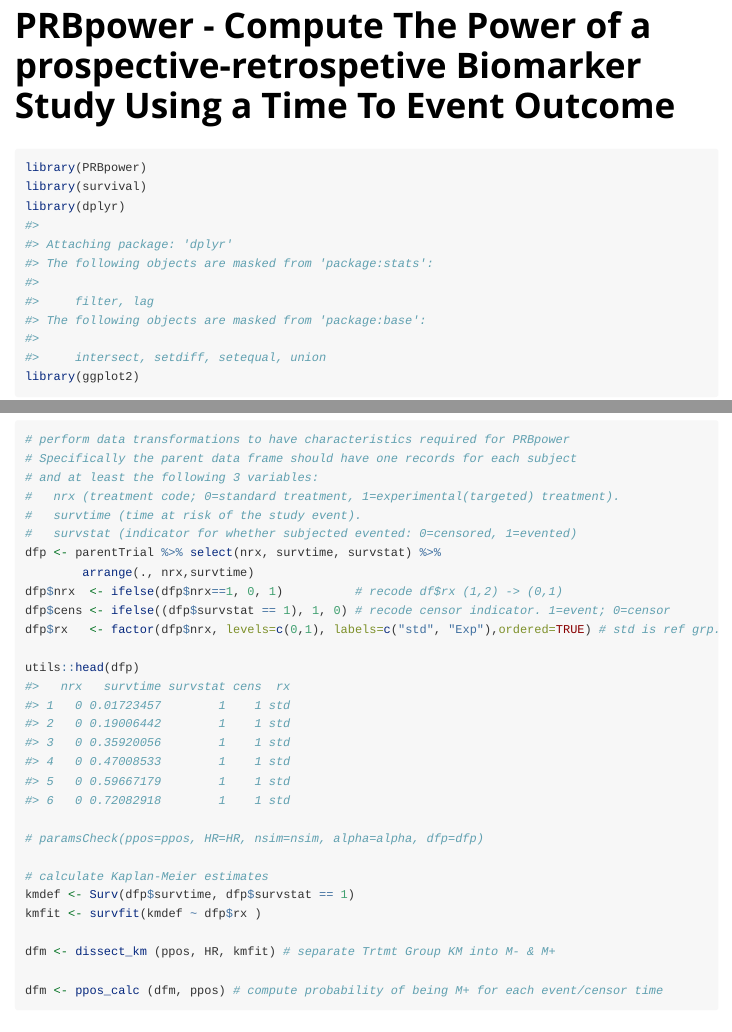
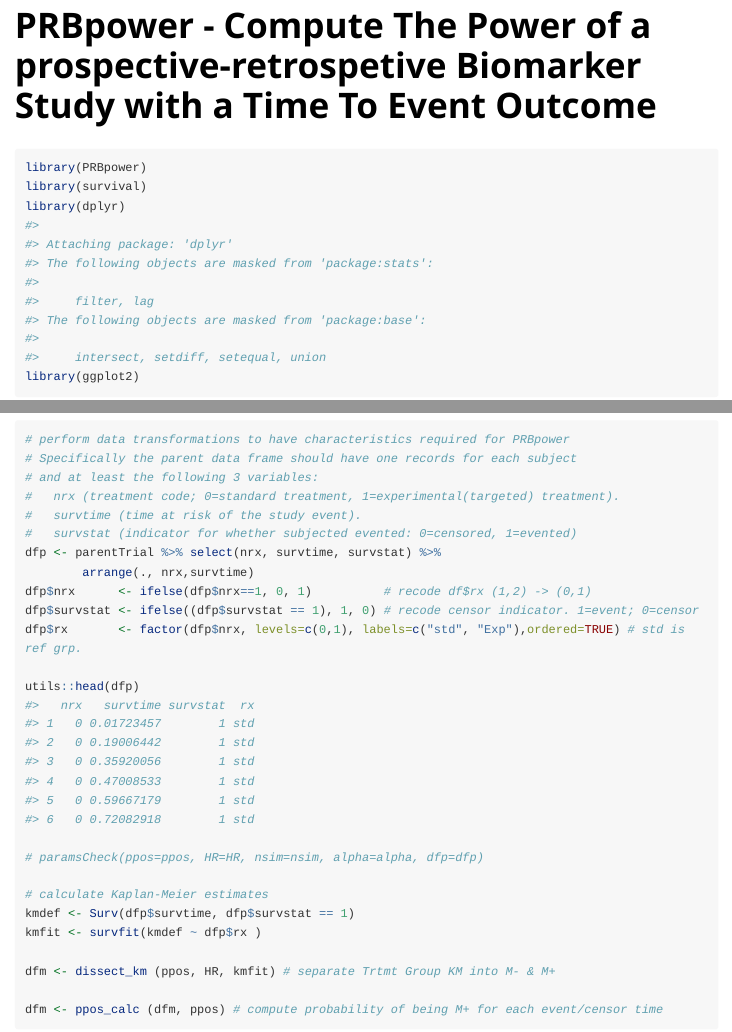
Before and after one commit to HappyWonderer/PRBpower, an R Markdown document (vignettes/PRBpower.Rmd): the page in a window 1100 px wide, from its top, and a second part further down, joined at a grey line. Rendered offline with R 4.5, knitr and Pandoc, with nearby package versions; some code elsewhere in the file could not run offline; long lines of code are wrapped; common packages that the code uses without loading them are loaded.

Commit message:
2nd commit.

```diff
--- a/vignettes/PRBpower.Rmd
+++ b/vignettes/PRBpower.Rmd
@@ -1,5 +1,5 @@
 ---
-title: "PRBpower - Compute The Power of a prospective-retrospetive Biomarker Study Using a Time To Event Outcome"
+title: "PRBpower - Compute The Power of a prospective-retrospetive Biomarker Study with a Time To Event Outcome"
 output: rmarkdown::html_vignette
 vignette: >
   %\VignetteIndexEntry{PRBpower}
@@ -38,9 +38,9 @@ data(parentTrial)      # pull in the data from the parent clinical trial
 #   survstat (indicator for whether subjected evented: 0=censored, 1=evented)
 dfp <- parentTrial %>% select(nrx, survtime, survstat) %>%
         arrange(., nrx,survtime)
-dfp$nrx  <- ifelse(dfp$nrx==1, 0, 1)          # recode df$rx (1,2) -> (0,1)
-dfp$cens <- ifelse((dfp$survstat == 1), 1, 0) # recode censor indicator. 1=event; 0=censor
-dfp$rx   <- factor(dfp$nrx, levels=c(0,1), labels=c("std", "Exp"),ordered=TRUE) # std is ref grp.
+dfp$nrx      <- ifelse(dfp$nrx==1, 0, 1)          # recode df$rx (1,2) -> (0,1)
+dfp$survstat <- ifelse((dfp$survstat == 1), 1, 0) # recode censor indicator. 1=event; 0=censor
+dfp$rx       <- factor(dfp$nrx, levels=c(0,1), labels=c("std", "Exp"),ordered=TRUE) # std is ref grp.
 
 utils::head(dfp)
 
```
Also changed, not shown: R/eventsTable_obs.R (+6 -6 lines), R/join_parent.R (+1 -1 lines).
